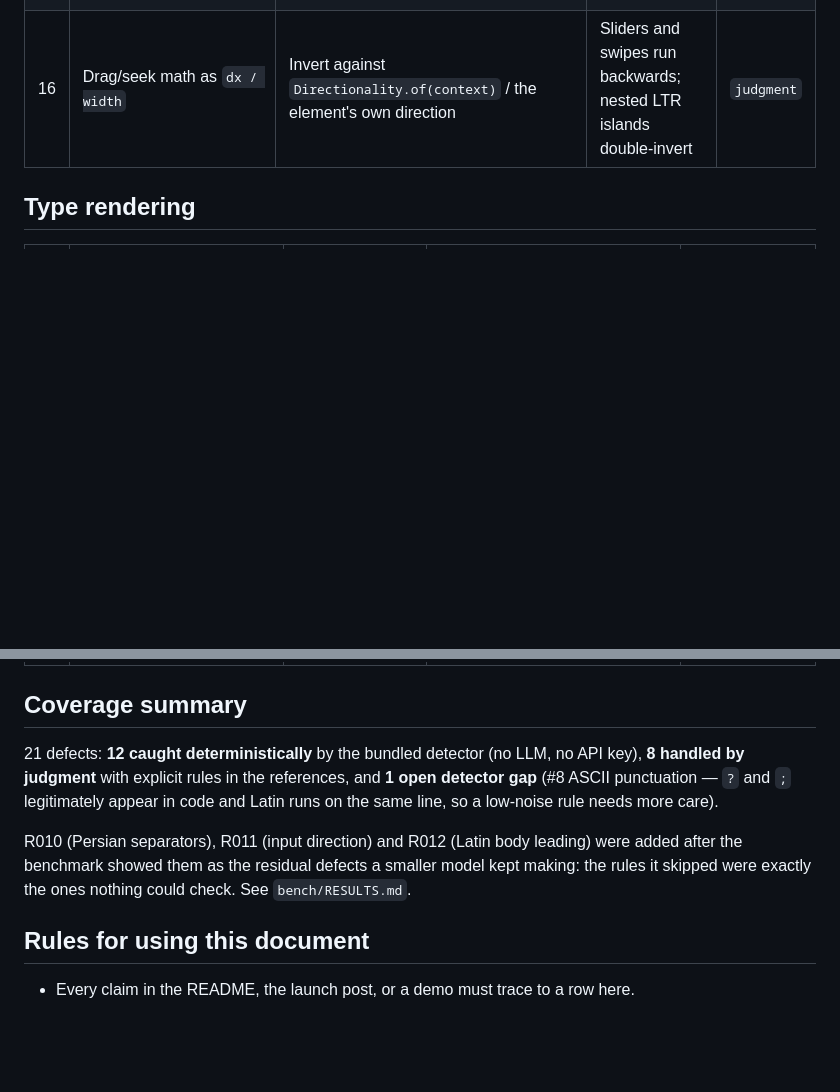
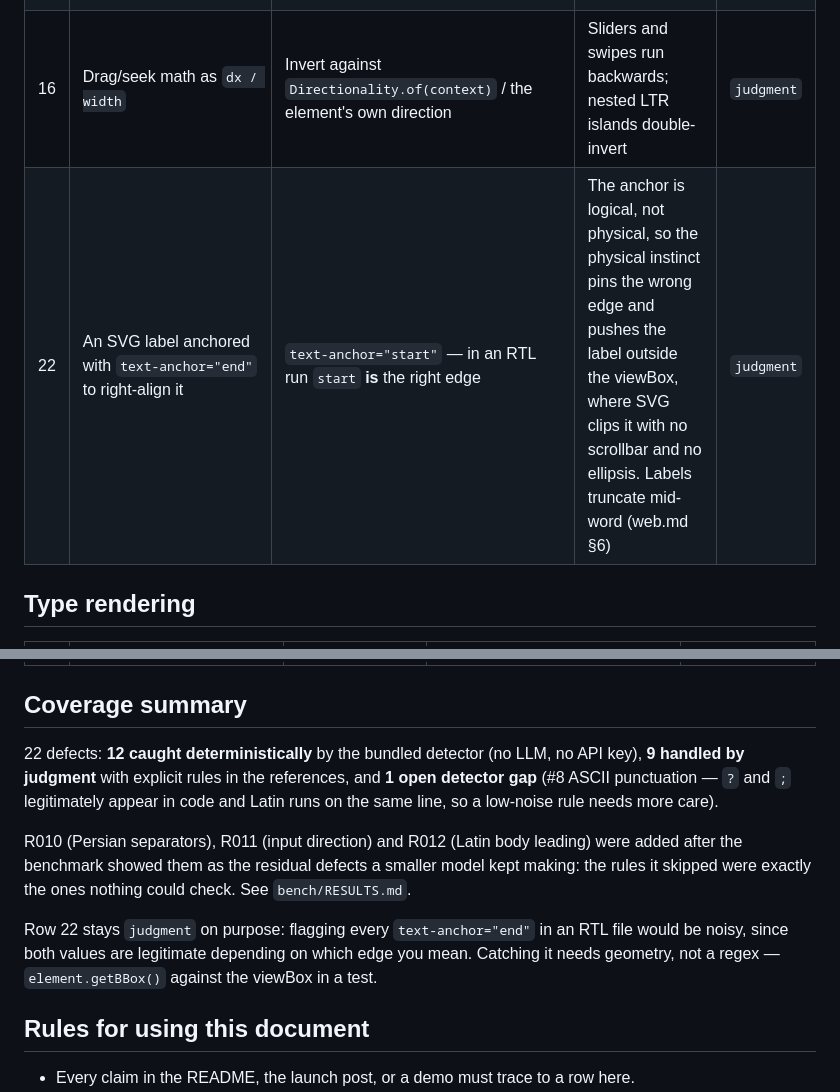
Before and after one commit to Baghlani/rtl-design, a Markdown page: docs/pain-points.md, 2 parts joined by grey strips. GitHub-like rendering; blank space fills up the shorter version.

Commit message:
docs: catalog row 22 - the SVG text-anchor trap we hit ourselves
Building the Persian benchmark figure clipped its own bar labels mid-word,
because in an RTL run SVG's text-anchor is logical: 'start' is the right edge,
so the physical instinct pins the wrong side and pushes the label outside the
viewBox, where SVG clips with neither scrollbar nor ellipsis.

The rule already landed in web.md; this gives it a catalog row so the contract
stays complete - 22 defects, 12 automatic, 9 judgment, 1 declared gap.

Kept as judgment deliberately: flagging every text-anchor="end" in an RTL file
would be noisy, since both values are legitimate depending on which edge you
mean. Catching it needs geometry, not a regex.

Co-Authored-By: Claude Fable 5 <noreply@anthropic.com>

```diff
--- a/docs/pain-points.md
+++ b/docs/pain-points.md
@@ -33,6 +33,7 @@ exist without a row.
 | 14 | Drawer anchored `left: 0` with `translateX(-100%)` | `inset-inline-start: 0` + direction-aware transform | The mobile menu slides in from the wrong side of the screen | `auto` R004 |
 | 15 | Phone/email inputs inheriting RTL | `dir="ltr"` on the input, label and container stay RTL. `dir="auto"` is not equivalent — it guesses per value and flips on an empty field | The caret jumps and typed digits land out of order | `auto` R011 |
 | 16 | Drag/seek math as `dx / width` | Invert against `Directionality.of(context)` / the element's own direction | Sliders and swipes run backwards; nested LTR islands double-invert | `judgment` |
+| 22 | An SVG label anchored with `text-anchor="end"` to right-align it | `text-anchor="start"` — in an RTL run `start` **is** the right edge | The anchor is logical, not physical, so the physical instinct pins the wrong edge and pushes the label outside the viewBox, where SVG clips it with no scrollbar and no ellipsis. Labels truncate mid-word (web.md §6) | `judgment` |
 
 ## Type rendering
 
@@ -46,8 +47,8 @@ exist without a row.
 
 ## Coverage summary
 
-21 defects: **12 caught deterministically** by the bundled detector (no LLM, no API key),
-**8 handled by judgment** with explicit rules in the references, and **1 open detector gap**
+22 defects: **12 caught deterministically** by the bundled detector (no LLM, no API key),
+**9 handled by judgment** with explicit rules in the references, and **1 open detector gap**
 (#8 ASCII punctuation — `?` and `;` legitimately appear in code and Latin runs on the same
 line, so a low-noise rule needs more care).
 
@@ -55,6 +56,10 @@ R010 (Persian separators), R011 (input direction) and R012 (Latin body leading)
 after the benchmark showed them as the residual defects a smaller model kept making: the
 rules it skipped were exactly the ones nothing could check. See `bench/RESULTS.md`.
 
+Row 22 stays `judgment` on purpose: flagging every `text-anchor="end"` in an RTL file would
+be noisy, since both values are legitimate depending on which edge you mean. Catching it
+needs geometry, not a regex — `element.getBBox()` against the viewBox in a test.
+
 ## Rules for using this document
 
 - Every claim in the README, the launch post, or a demo must trace to a row here.
```
Also changed, not shown: README.md (+2 -2 lines).
